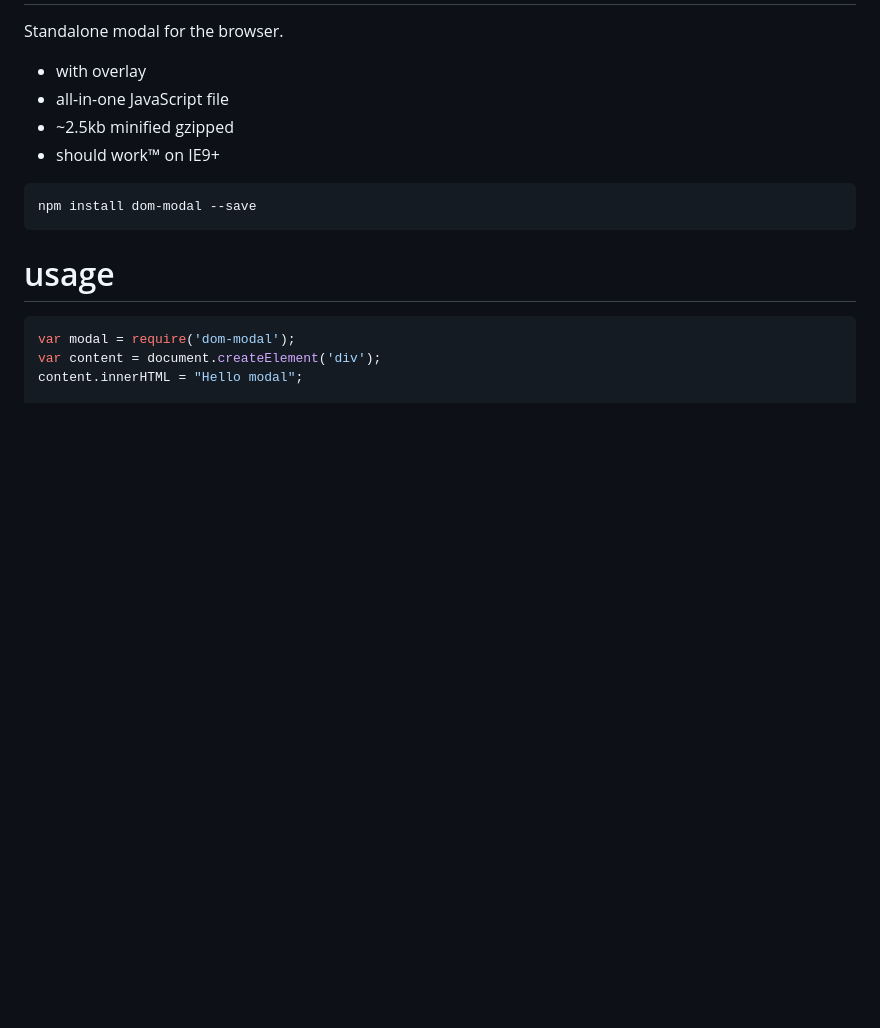
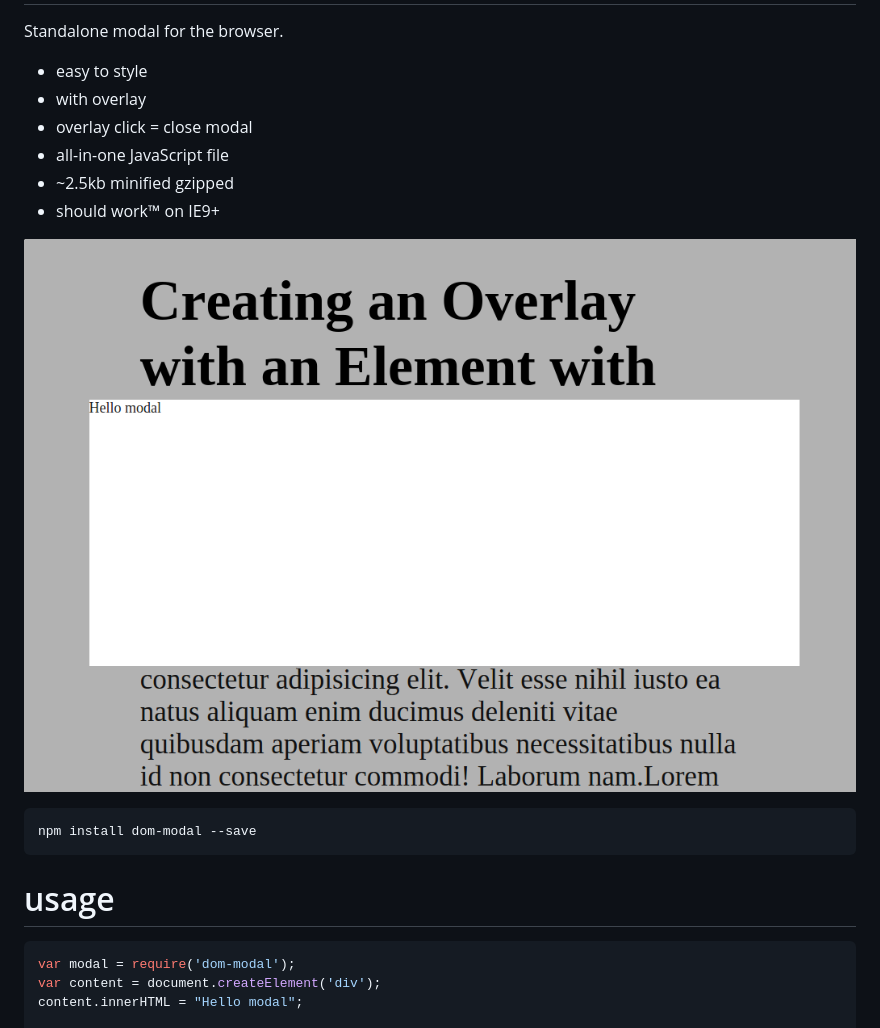
Before and after one commit to ahdinosaur/dom-modal, a Markdown page: README.md, the part around the change printed below. Drawn GitHub-style; pictures changed too: screenshot.png (added); blank space fills up the shorter version.

Commit message:
screenshot

````diff
--- a/README.md
+++ b/README.md
@@ -2,10 +2,14 @@
 
 Standalone modal for the browser.
 
+- easy to style
 - with overlay
+- overlay click = close modal
 - all-in-one JavaScript file
 - ~2.5kb minified gzipped
 - should work™ on IE9+
+
+![screenshot](screenshot.png)
 
 ```shell
 npm install dom-modal --save
````
Also changed, not shown: other parts of README.md (+1 -1 lines).
